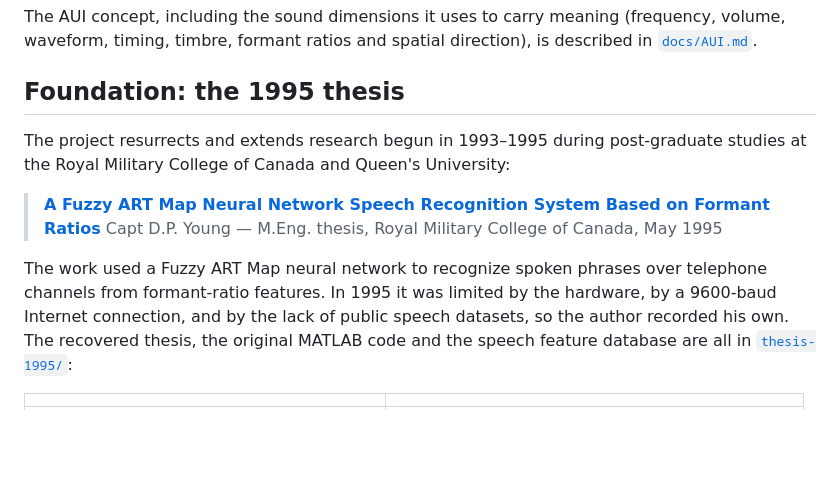
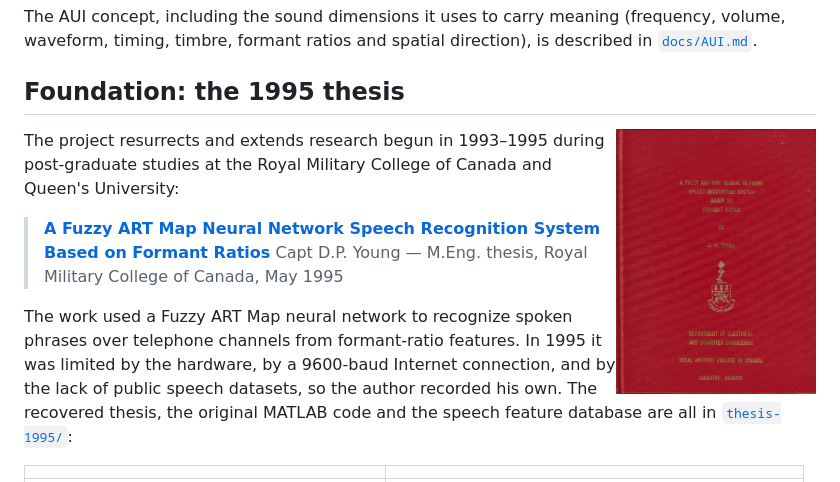
Before and after one commit to davidyoung8196504567-sudo/blindman, a Markdown page: README.md, the part around the change. Rendered like a GitHub page; pictures changed too: thesis-1995/cover.jpg (added); blank space fills up the shorter version.

```diff
--- a/README.md
+++ b/README.md
@@ -13,6 +13,8 @@ waveform, timing, timbre, formant ratios and spatial direction), is described in
 [`docs/AUI.md`](docs/AUI.md).
 
 ## Foundation: the 1995 thesis
+
+<img src="thesis-1995/cover.jpg" alt="Cover of the bound 1995 thesis" width="200" align="right">
 
 The project resurrects and extends research begun in 1993–1995 during post-graduate studies at
 the Royal Military College of Canada and Queen's University:
```
Also changed, not shown: thesis-1995/README.md (+3 -1 lines), thesis-1995/RECOVERY_NOTES.md (+10 -6 lines), 2 other files.
